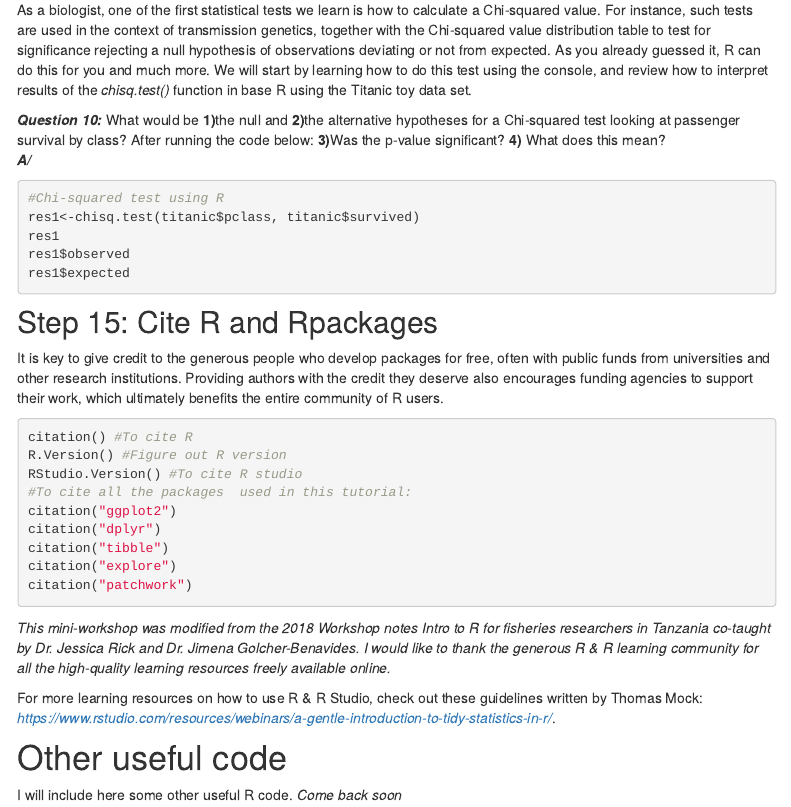
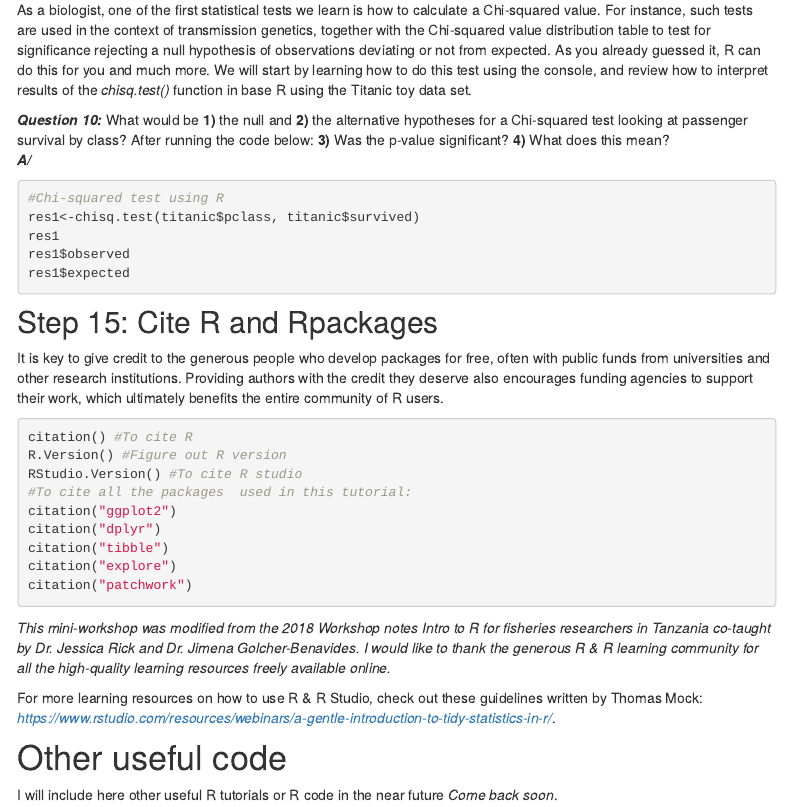
Before and after one commit to jimenagb/website, an R Markdown document (Journal.Rmd): the page in a window 1100 px wide, from 7600 px down. Rendered offline with R 4.5, knitr and Pandoc, with nearby package versions; menus at the side of the page are left out.

Commit message:
minor changes
minor modifications

```diff
--- a/Journal.Rmd
+++ b/Journal.Rmd
@@ -436,4 +436,4 @@ For more learning resources on how to use R & R Studio, check out these guidelin
 
 # Other useful code
 
-I will include here some other useful R code. *Come* *back* *soon*
+I will include here other useful R tutorials or R code in the near future *Come* *back* *soon*.
```
Also changed, not shown: Journal.Rmd (2 more changed lines), 1 other file.
